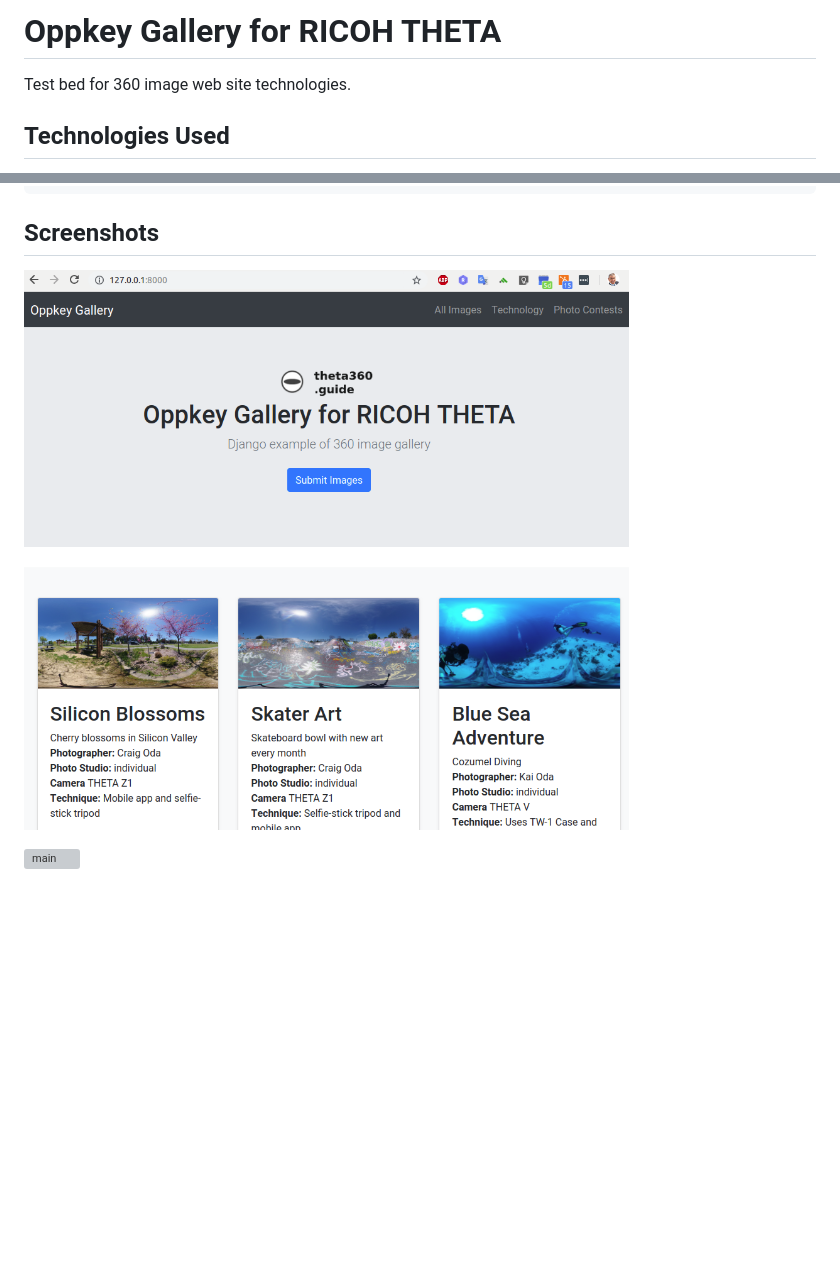
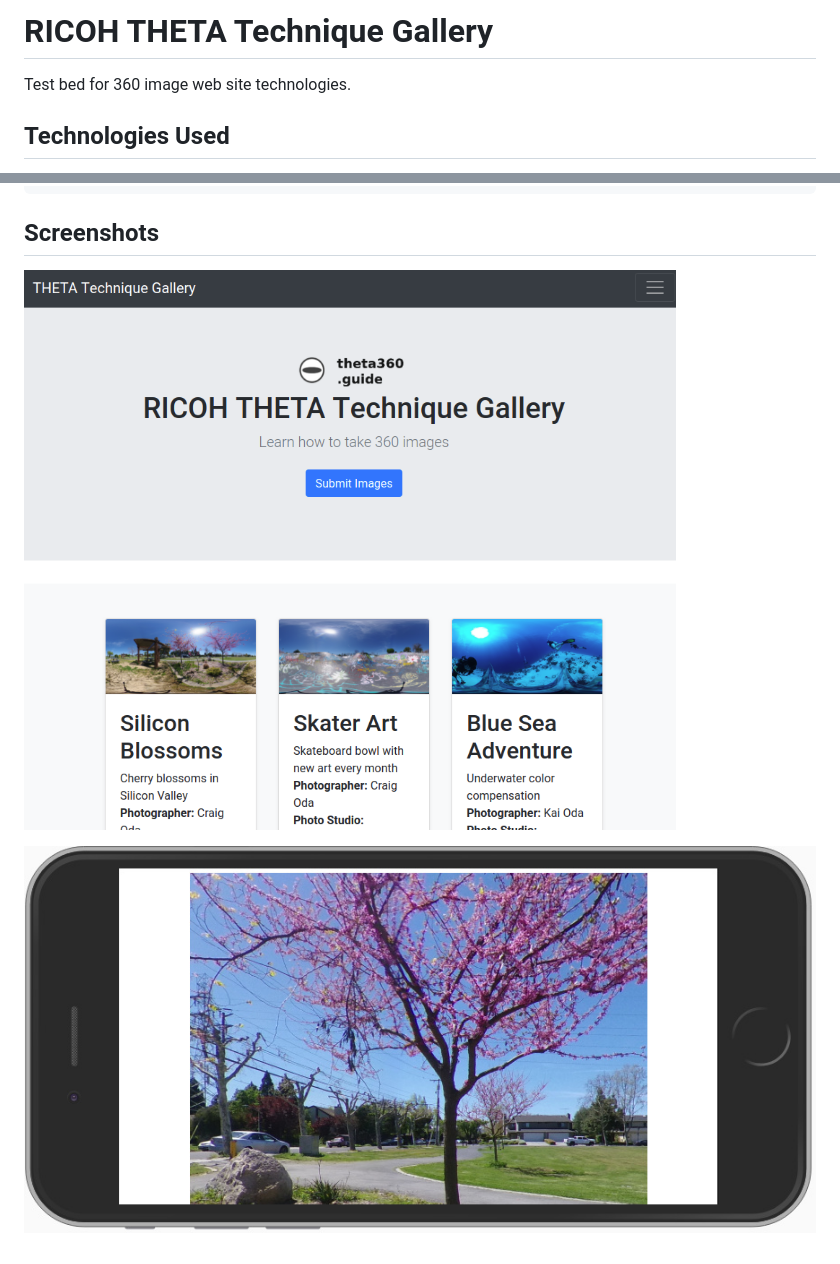
Before and after one commit to codetricity/theta360-gallery, a Markdown page: README.md, 2 parts joined by grey strips. GitHub-like rendering; pictures changed too: images/gallery-main.png, images/mobile-sample.jpg (added); blank space fills up the shorter version; grey boxes are pictures that could not be loaded.

Commit message:
updated screenshots and project title

```diff
--- a/README.md
+++ b/README.md
@@ -1,4 +1,4 @@
-# Oppkey Gallery for RICOH THETA
+# RICOH THETA Technique Gallery
 
 Test bed for 360 image web site technologies.
 
@@ -37,4 +37,4 @@ Example
 
 ![main](images/gallery-main.png)
 
-![main](images/oppkey-gallery-2.png)
+![main](images/mobile-sample.jpg)
```
